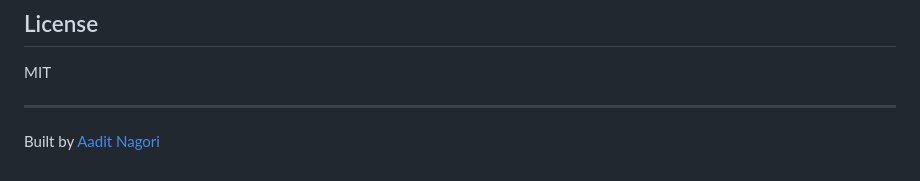
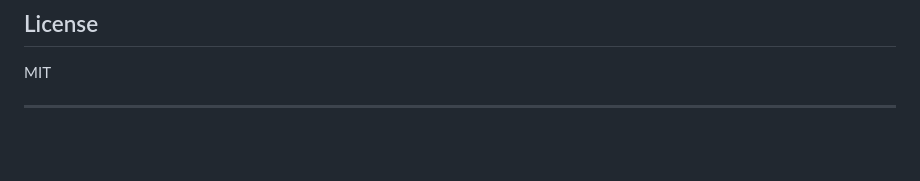
Before and after one commit to Aadit-Nagori/petdocs, a Markdown page: README.md, the part around the change. GitHub-like rendering; blank space fills up the shorter version.

```diff
--- a/README.md
+++ b/README.md
@@ -131,5 +131,3 @@ This is currently a solo project, but feedback and suggestions are welcome. Open
 MIT
 
 ---
-
-Built by [Aadit Nagori](https://github.com/Aadit-Nagori)
```
